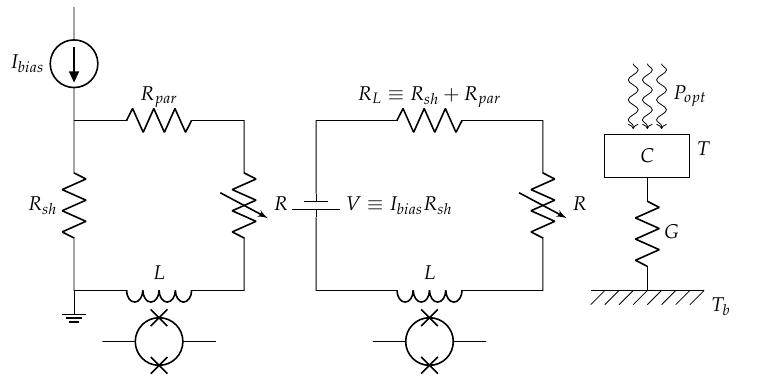
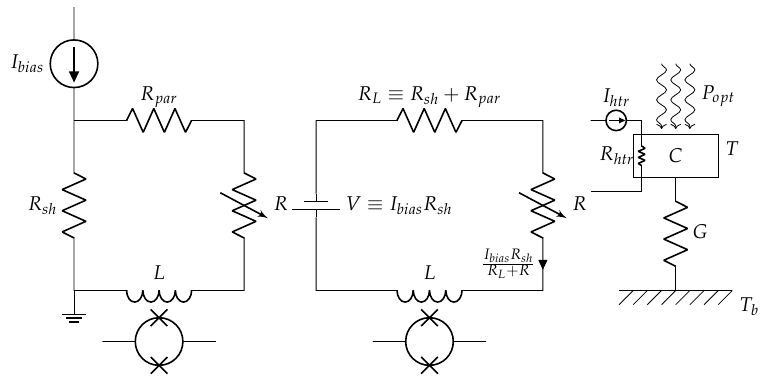
Before and after one commit to danbek/thesis, a LaTeX figure (drawings/ch3-elec-thermal-circuit.tex): the whole page. Compiled offline with pdfLaTeX.

Commit message:
add heater and current label to TES circuit

```diff
--- a/drawings/ch3-elec-thermal-circuit.tex
+++ b/drawings/ch3-elec-thermal-circuit.tex
@@ -22,17 +22,22 @@
  	&
 	\draw
 	(0,3) to[R, l={$R_L \equiv R_{sh} + R_{par}$}] (4,3)
-	      to[vR, l=$R$] (4,0)
+	      to[vR, l=$R$, i_=$\frac{I_{bias} R_{sh}}{R_L + R}$] (4,0)
 	      to[L, l_=$L$] (0,0)
 	      to[battery1, l_=$V \equiv I_{bias} R_{sh}$] (0,3)
 	(1.0, -0.9) to[squid] (3.0,-0.90);
 	&
+    % First the light falling on the bolometer
 	\draw [->] decorate [decoration={snake}] {(-0.25,4.0) -> (-0.25,2.85)};
 	\draw [->] decorate [decoration={snake}] {( 0.00,4.0) -> ( 0.00,2.85)};
 	\draw [->] decorate [decoration={snake}] {( 0.25,4.0) -> ( 0.25,2.85)};
 	\draw (0.75, 3.425) node {$P_{opt}$};
+
+    % Now the thermal link and heat capacity
     \draw (0,2) to[R, l=$G$] (0,0);
     \draw (-0.75,2) rectangle (0.75,2.75) node[midway] {$C$} node[below right] {$T$};
+
+    % Now the temperature bath
     \draw (-1,0) -- (1,0) node[below right] {$T_b$};
     \draw (-1.00,-0.25) -- (-0.75,0);
     \draw (-0.75,-0.25) -- (-0.50,0);
@@ -42,6 +47,12 @@
     \draw ( 0.25,-0.25) -- ( 0.50,0);
     \draw ( 0.50,-0.25) -- ( 0.75,0);
     \draw ( 0.75,-0.25) -- ( 1.00,0);
+
+    % now the heater resistor
+    \ctikzset{bipoles/length=0.6cm}
+    \draw (-1.5,3.0) to[american current source, l^=$I_{htr}$] (-0.6,3.0);
+    \ctikzset{bipoles/length=0.4cm}
+    \draw (-0.6,3.0) to[R, l_=$R_{htr}$] (-0.6, 1.75) to (-1.5,1.75);
     \\
 	};
 \end{tikzpicture}
```
